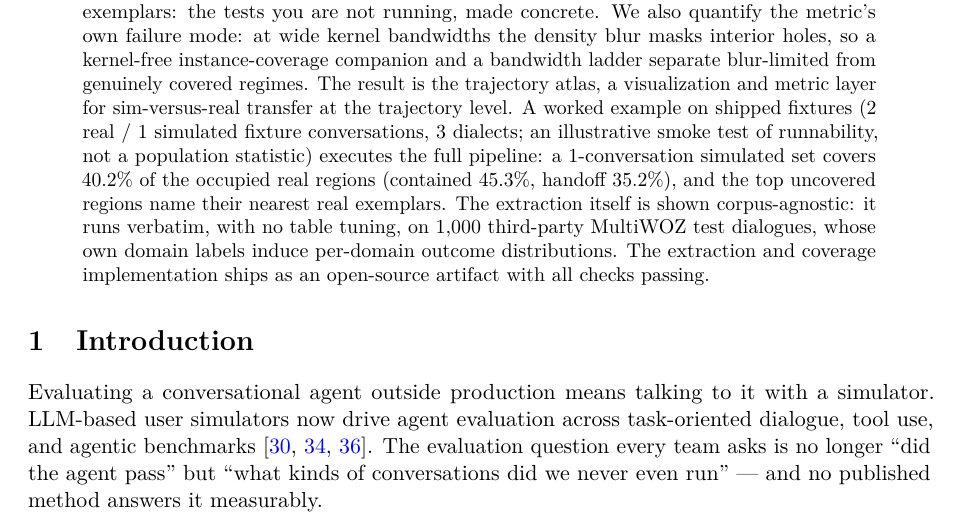
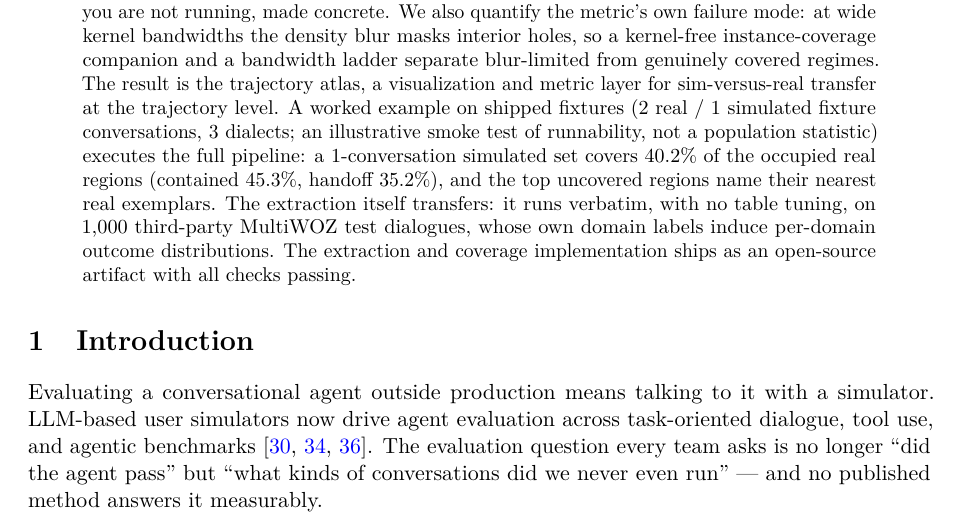
Before and after one commit to iamdgarcia/trajectory-grammars-voice, a LaTeX paper (papers/trace2trajectory/main.tex): part of page 1 of 17, cut so that both start at the same text. Compiled offline with pdfLaTeX.

Commit message:
paper: abstract 'corpus-agnostic' softened to 'transfers' (close patterns remain language-coupled)

```diff
--- a/papers/trace2trajectory/main.tex
+++ b/papers/trace2trajectory/main.tex
@@ -87,7 +87,7 @@ transfer at the trajectory level.
 A worked example on shipped fixtures (2 real / 1 simulated fixture conversations, 3 dialects;
 an illustrative smoke test of runnability, not a population statistic) executes the full pipeline:
 a 1-conversation simulated set covers 40.2\% of the occupied real regions (contained 45.3\%,
-handoff 35.2\%), and the top uncovered regions name their nearest real exemplars. The extraction itself is shown corpus-agnostic: it runs verbatim, with no table tuning, on 1{,}000 third-party MultiWOZ test dialogues, whose own domain labels induce per-domain outcome distributions.
+handoff 35.2\%), and the top uncovered regions name their nearest real exemplars. The extraction itself transfers: it runs verbatim, with no table tuning, on 1{,}000 third-party MultiWOZ test dialogues, whose own domain labels induce per-domain outcome distributions.
 The extraction and coverage implementation ships as an open-source artifact with all checks
 passing.
 \end{abstract}
```
